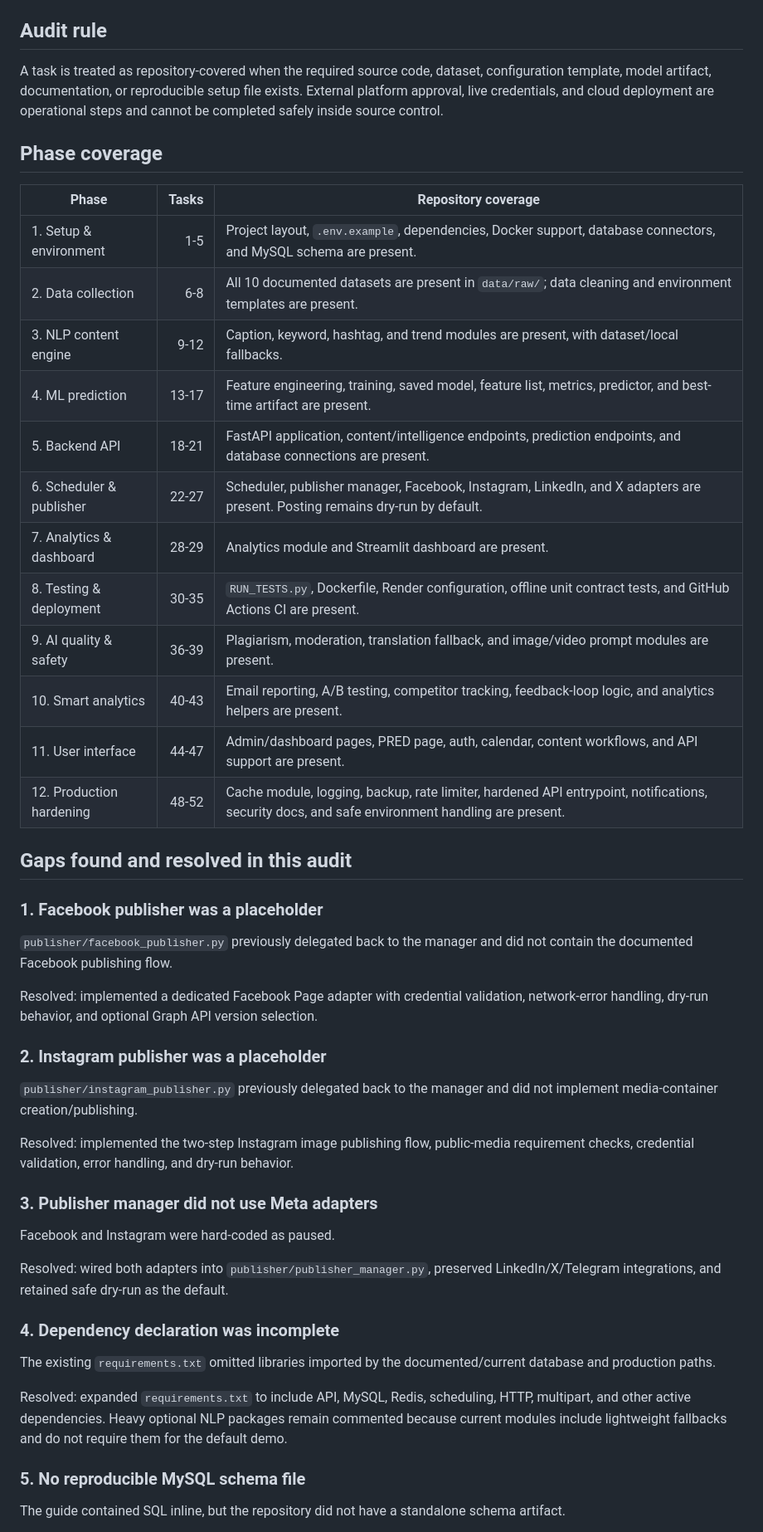
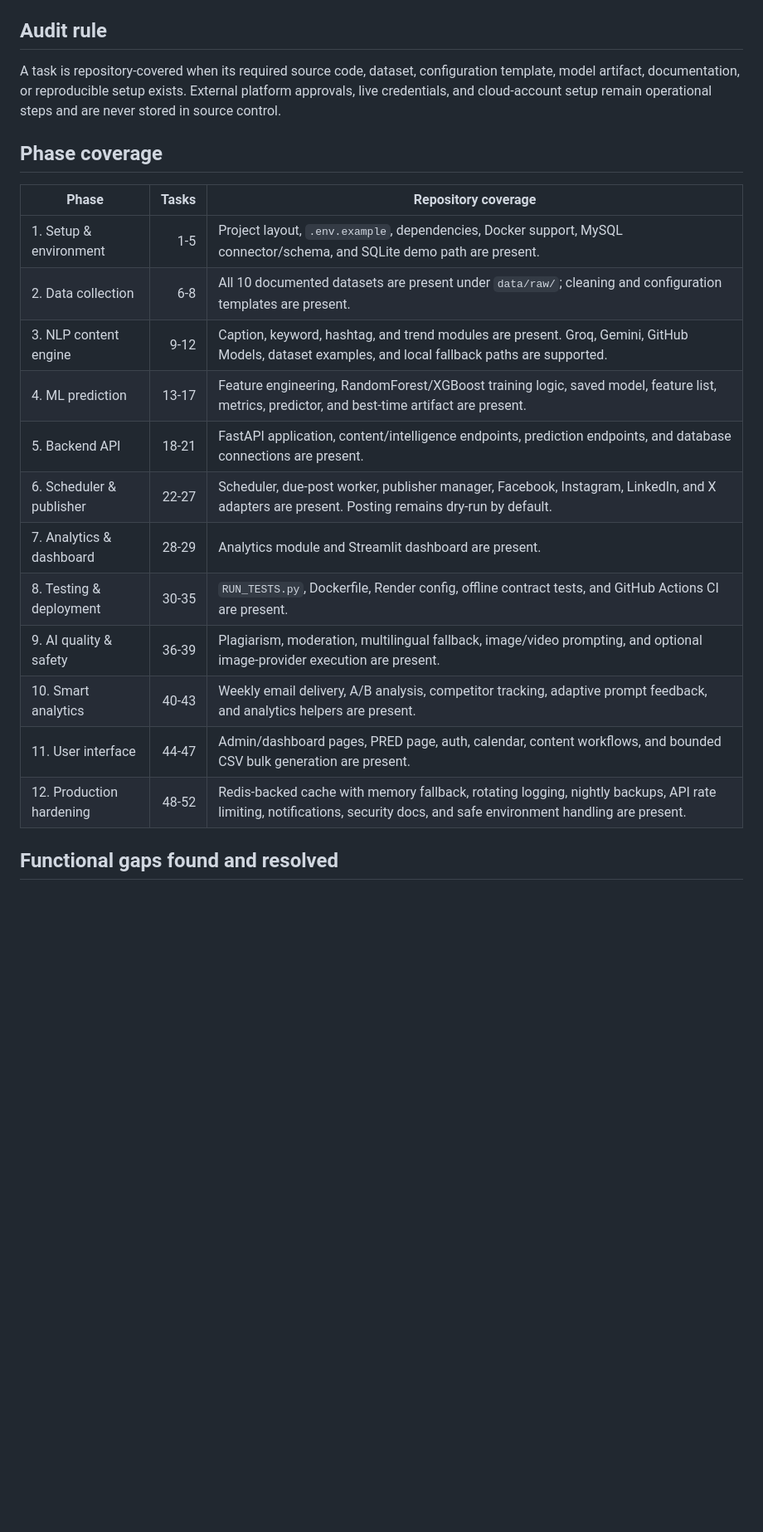
Before and after one commit to Tirthanand17/AI_Social_Media_Project, a Markdown page: PROJECT_COMPLETION_AUDIT.md, the part around one of its changes. Shown at 83% size. Rendered like a GitHub page; blank space fills up the shorter version.

```diff
--- a/PROJECT_COMPLETION_AUDIT.md
+++ b/PROJECT_COMPLETION_AUDIT.md
@@ -4,52 +4,24 @@ This document records the repository audit against `PROJECT_GUIDE.md` (52 tasks
 
 ## Audit rule
 
-A task is treated as repository-covered when the required source code, dataset, configuration template, model artifact, documentation, or reproducible setup file exists. External platform approval, live credentials, and cloud deployment are operational steps and cannot be completed safely inside source control.
+A task is repository-covered when its required source code, dataset, configuration template, model artifact, documentation, or reproducible setup exists. External platform approvals, live credentials, and cloud-account setup remain operational steps and are never stored in source control.
 
 ## Phase coverage
 
 | Phase | Tasks | Repository coverage |
 |---|---:|---|
-| 1. Setup & environment | 1-5 | Project layout, `.env.example`, dependencies, Docker support, database connectors, and MySQL schema are present. |
-| 2. Data collection | 6-8 | All 10 documented datasets are present in `data/raw/`; data cleaning and environment templates are present. |
-| 3. NLP content engine | 9-12 | Caption, keyword, hashtag, and trend modules are present, with dataset/local fallbacks. |
-| 4. ML prediction | 13-17 | Feature engineering, training, saved model, feature list, metrics, predictor, and best-time artifact are present. |
+| 1. Setup & environment | 1-5 | Project layout, `.env.example`, dependencies, Docker support, MySQL connector/schema, and SQLite demo path are present. |
+| 2. Data collection | 6-8 | All 10 documented datasets are present under `data/raw/`; cleaning and configuration templates are present. |
+| 3. NLP content engine | 9-12 | Caption, keyword, hashtag, and trend modules are present. Groq, Gemini, GitHub Models, dataset examples, and local fallback paths are supported. |
+| 4. ML prediction | 13-17 | Feature engineering, RandomForest/XGBoost training logic, saved model, feature list, metrics, predictor, and best-time artifact are present. |
 | 5. Backend API | 18-21 | FastAPI application, content/intelligence endpoints, prediction endpoints, and database connections are present. |
-| 6. Scheduler & publisher | 22-27 | Scheduler, publisher manager, Facebook, Instagram, LinkedIn, and X adapters are present. Posting remains dry-run by default. |
+| 6. Scheduler & publisher | 22-27 | Scheduler, due-post worker, publisher manager, Facebook, Instagram, LinkedIn, and X adapters are present. Posting remains dry-run by default. |
 | 7. Analytics & dashboard | 28-29 | Analytics module and Streamlit dashboard are present. |
-| 8. Testing & deployment | 30-35 | `RUN_TESTS.py`, Dockerfile, Render configuration, offline unit contract tests, and GitHub Actions CI are present. |
-| 9. AI quality & safety | 36-39 | Plagiarism, moderation, translation fallback, and image/video prompt modules are present. |
-| 10. Smart analytics | 40-43 | Email reporting, A/B testing, competitor tracking, feedback-loop logic, and analytics helpers are present. |
-| 11. User interface | 44-47 | Admin/dashboard pages, PRED page, auth, calendar, content workflows, and API support are present. |
-| 12. Production hardening | 48-52 | Cache module, logging, backup, rate limiter, hardened API entrypoint, notifications, security docs, and safe environment handling are present. |
+| 8. Testing & deployment | 30-35 | `RUN_TESTS.py`, Dockerfile, Render config, offline contract tests, and GitHub Actions CI are present. |
+| 9. AI quality & safety | 36-39 | Plagiarism, moderation, multilingual fallback, image/video prompting, and optional image-provider execution are present. |
+| 10. Smart analytics | 40-43 | Weekly email delivery, A/B analysis, competitor tracking, adaptive prompt feedback, and analytics helpers are present. |
+| 11. User interface | 44-47 | Admin/dashboard pages, PRED page, auth, calendar, content workflows, and bounded CSV bulk generation are present. |
+| 12. Production hardening | 48-52 | Redis-backed cache with memory fallback, rotating logging, nightly backups, API rate limiting, notifications, security docs, and safe environment handling are present. |
 
-## Gaps found and resolved in this audit
+## Functional gaps found and resolved
 
-### 1. Facebook publisher was a placeholder
-
-`publisher/facebook_publisher.py` previously delegated back to the manager and did not contain the documented Facebook publishing flow.
-
-Resolved: implemented a dedicated Facebook Page adapter with credential validation, network-error handling, dry-run behavior, and optional Graph API version selection.
-
-### 2. Instagram publisher was a placeholder
-
-`publisher/instagram_publisher.py` previously delegated back to the manager and did not implement media-container creation/publishing.
-
-Resolved: implemented the two-step Instagram image publishing flow, public-media requirement checks, credential validation, error handling, and dry-run behavior.
-
-### 3. Publisher manager did not use Meta adapters
-
-Facebook and Instagram were hard-coded as paused.
-
-Resolved: wired both adapters into `publisher/publisher_manager.py`, preserved LinkedIn/X/Telegram integrations, and retained safe dry-run as the default.
-
-### 4. Dependency declaration was incomplete
-
-The existing `requirements.txt` omitted libraries imported by the documented/current database and production paths.
-
-Resolved: expanded `requirements.txt` to include API, MySQL, Redis, scheduling, HTTP, multipart, and other active dependencies. Heavy optional NLP packages remain commented because current modules include lightweight fallbacks and do not require them for the default demo.
-
-### 5. No reproducible MySQL schema file
-
-The guide contained SQL inline, but the repository did not have a standalone schema artifact.
-
```
Also changed, not shown: other parts of PROJECT_COMPLETION_AUDIT.md (+34 -39 lines).
